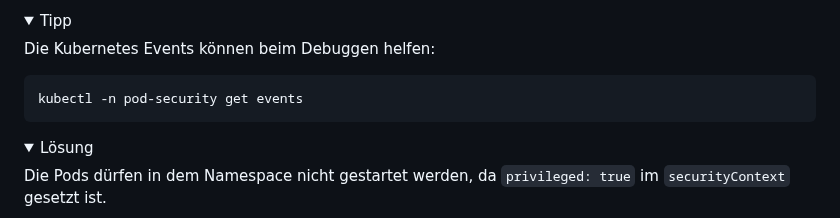
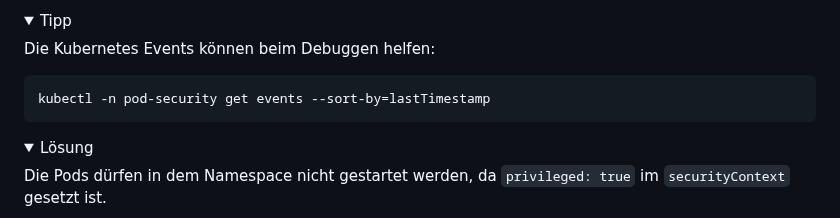
Before and after one commit to AOEpeople/academy-kubernetes-101, a Markdown page: pod-security/README.md, the part around the change. GitHub-like rendering; folded sections open.

Commit message:
docs: sort events by lastTimestamp

````diff
--- a/pod-security/README.md
+++ b/pod-security/README.md
@@ -32,7 +32,7 @@ kubectl apply -f https://raw.githubusercontent.com/AOEpeople/academy-kubernetes-
 Die Kubernetes Events können beim Debuggen helfen:
 
 ```shell
-kubectl -n pod-security get events
+kubectl -n pod-security get events --sort-by=lastTimestamp
 ```
 </details>
 
````
